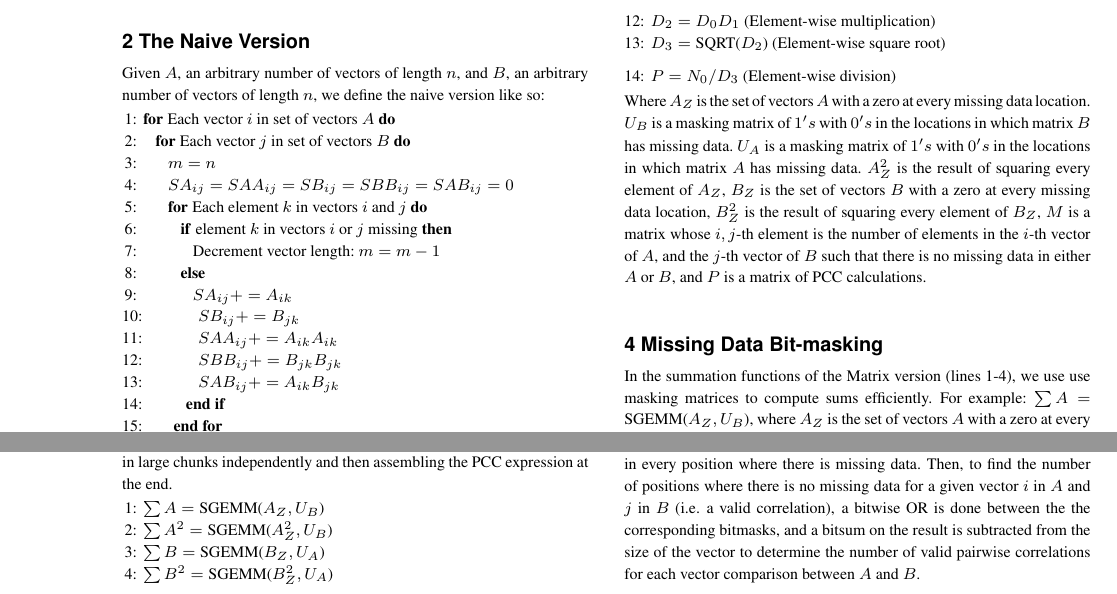
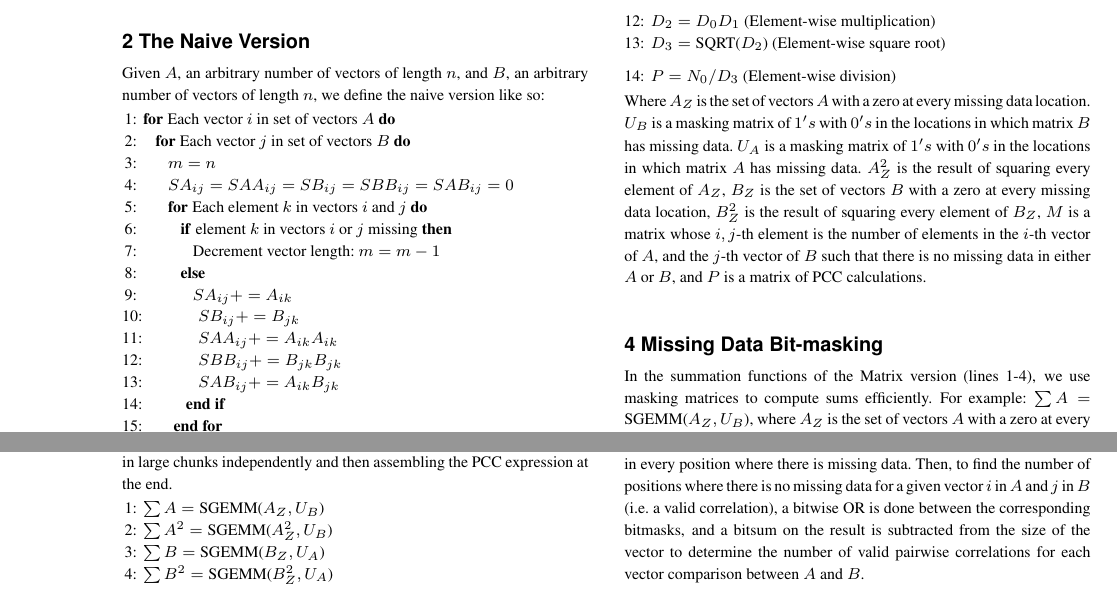
Before and after one commit to UTennessee-JICS/MPCC, a LaTeX paper (inst/applicationnote/supplemental.tex): two parts of the page, joined at a grey line, cut so that both start at the same text. Compiled offline with pdfLaTeX.

Commit message:
fix minor typos

```diff
--- a/inst/applicationnote/supplemental.tex
+++ b/inst/applicationnote/supplemental.tex
@@ -100,7 +100,7 @@ such that there is no missing data in either $A$ or $B$, and $P$ is
 a matrix of PCC calculations.
 
 \section{Missing Data Bit-masking} \label{MDBM}
-In the summation functions of the Matrix version (lines 1-4), we use use masking matrices to compute
+In the summation functions of the Matrix version (lines 1-4), we use masking matrices to compute
 sums efficiently. For example: $\sum A=\text{SGEMM(}A_Z,U_B\text{)}$, where $A_Z$ is the set of
 vectors $A$ with a zero at every missing data location, and $U_B$ is a matrix of $1's$ with $0's$
 at the locations in which matrix $B$ has missing data. By using this masking matrix, we convert a
@@ -117,7 +117,7 @@ In addition, in the same double nested loops described for the missing data mask
 generate $M$ above, a separate bitmask for each vector in $A$ and for each vector in $B$,
 is first initialized to all zeros then set to one in every position where there is missing data.
 Then, to find the number of positions where there is no missing data for a given vector $i$
-in $A$ and $j$ in $B$ (i.e. a valid correlation), a bitwise OR is done between the the corresponding bitmasks,
+in $A$ and $j$ in $B$ (i.e. a valid correlation), a bitwise OR is done between the corresponding bitmasks,
 and a bitsum on the result is subtracted from the size of the vector to determine the number of valid
 pairwise correlations for each vector comparison between $A$ and $B$.
 
```
